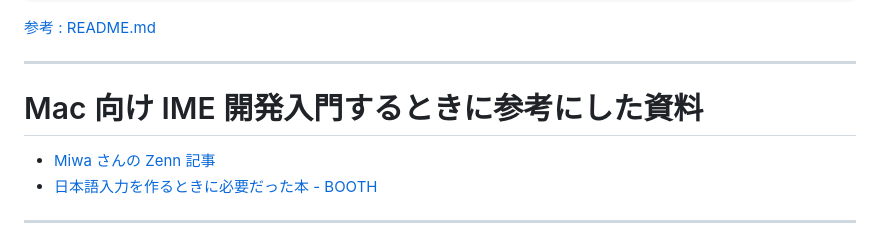
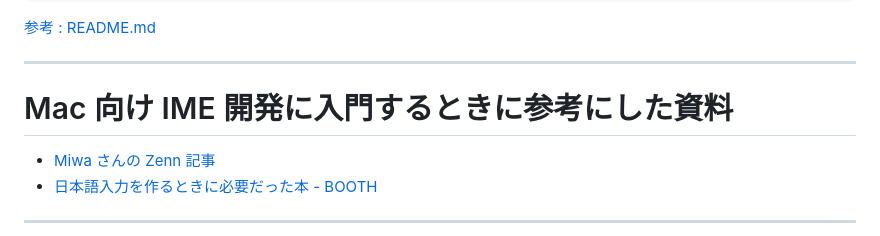
Before and after one commit to koki-develop/ime-dev-recommend-slide, a Markdown page: slides.md, the part around the change. Drawn GitHub-style.

Commit message:
Update slide

```diff
--- a/slides.md
+++ b/slides.md
@@ -234,7 +234,7 @@ print(results.mainResults.first!.text)
 
 ---
 
-# Mac 向け IME 開発入門するときに参考にした資料
+# Mac 向け IME 開発に入門するときに参考にした資料
 
 - [Miwa さんの Zenn 記事](https://zenn.dev/en3_hcl)
 - [日本語入力を作るときに必要だった本 - BOOTH](https://booth.pm/ja/items/809262)
```
